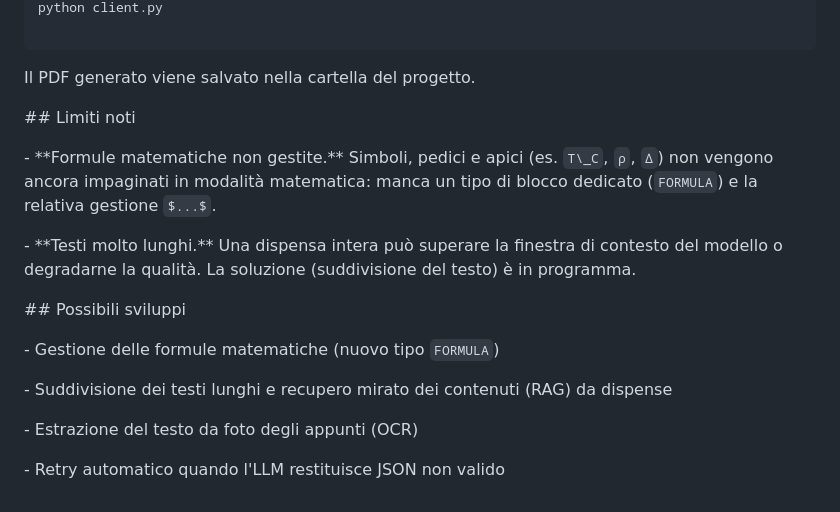
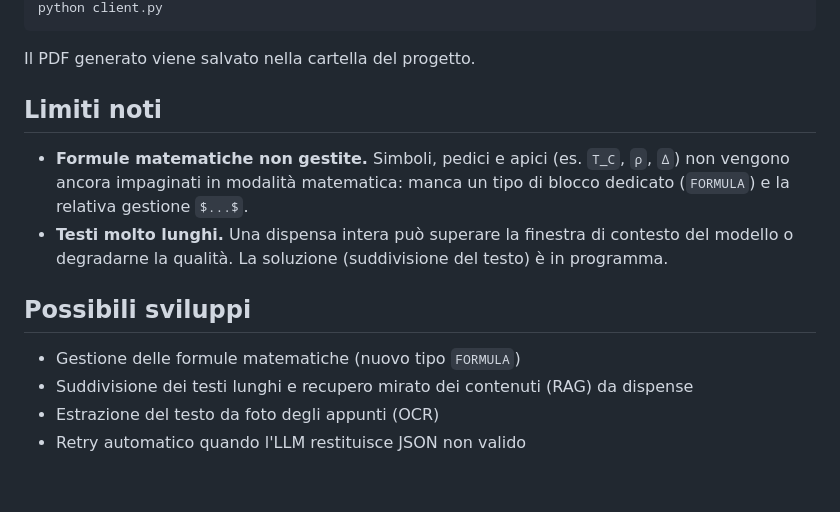
Before and after one commit to ironsakit/PDFix, a Markdown page: README.md, the part around one of its changes. Rendered like a GitHub page.

````diff
--- a/README.md
+++ b/README.md
@@ -96,31 +56,16 @@ fastapi dev server.py
 python client.py
-
 ```
-
-
 
 Il PDF generato viene salvato nella cartella del progetto.
 
+## Limiti noti
 
+- **Formule matematiche non gestite.** Simboli, pedici e apici (es. `T_C`, `ρ`, `∆`) non vengono ancora impaginati in modalità matematica: manca un tipo di blocco dedicato (`FORMULA`) e la relativa gestione `$...$`.
+- **Testi molto lunghi.** Una dispensa intera può superare la finestra di contesto del modello o degradarne la qualità. La soluzione (suddivisione del testo) è in programma.
 
-\## Limiti noti
+## Possibili sviluppi
 
-
-
-\- \*\*Formule matematiche non gestite.\*\* Simboli, pedici e apici (es. `T\_C`, `ρ`, `∆`) non vengono ancora impaginati in modalità matematica: manca un tipo di blocco dedicato (`FORMULA`) e la relativa gestione `$...$`.
-
-\- \*\*Testi molto lunghi.\*\* Una dispensa intera può superare la finestra di contesto del modello o degradarne la qualità. La soluzione (suddivisione del testo) è in programma.
-
-
-
-\## Possibili sviluppi
-
-
-
-\- Gestione delle formule matematiche (nuovo tipo `FORMULA`)
-
-\- Suddivisione dei testi lunghi e recupero mirato dei contenuti (RAG) da dispense
-
-\- Estrazione del testo da foto degli appunti (OCR)
-
-\- Retry automatico quando l'LLM restituisce JSON non valido
+- Gestione delle formule matematiche (nuovo tipo `FORMULA`)
+- Suddivisione dei testi lunghi e recupero mirato dei contenuti (RAG) da dispense
+- Estrazione del testo da foto degli appunti (OCR)
+- Retry automatico quando l'LLM restituisce JSON non valido
````
Also changed, not shown: other parts of README.md (+21 -61 lines).
